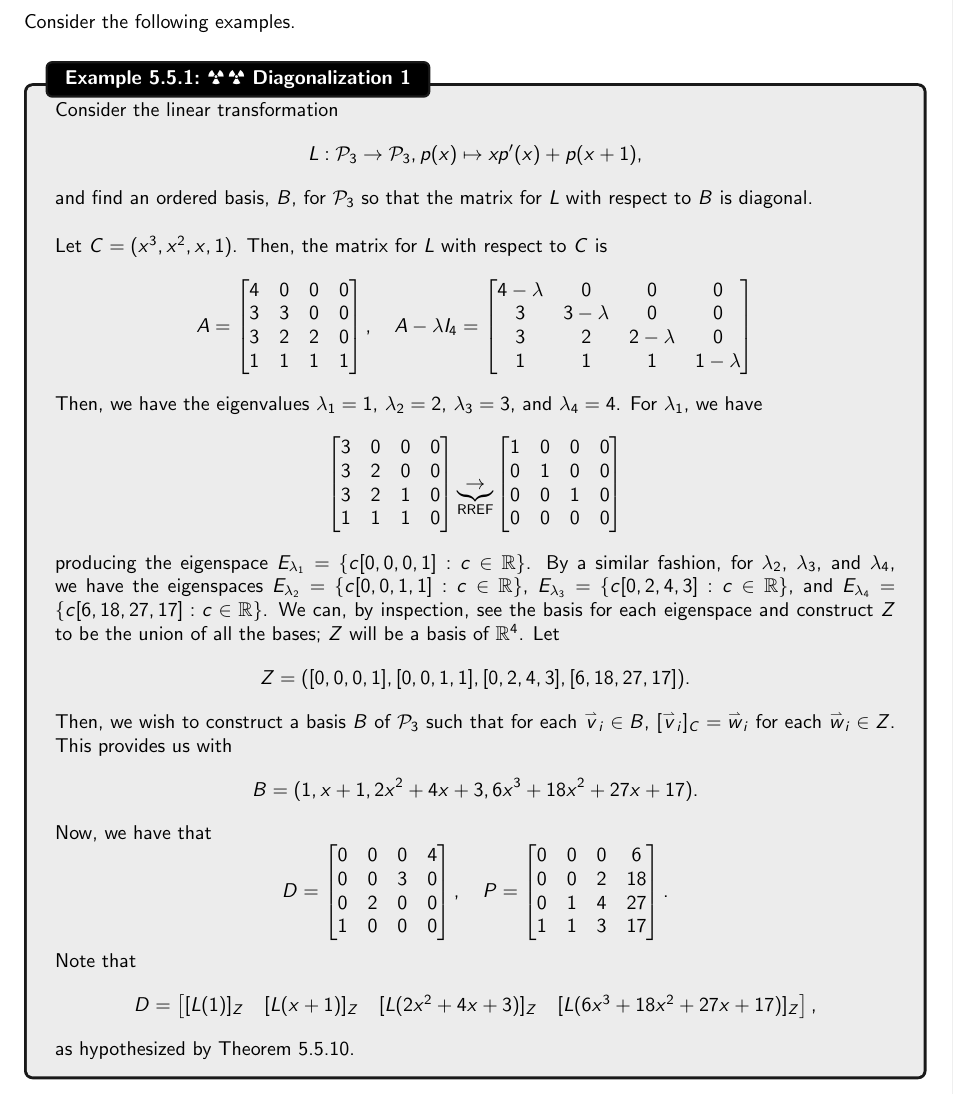
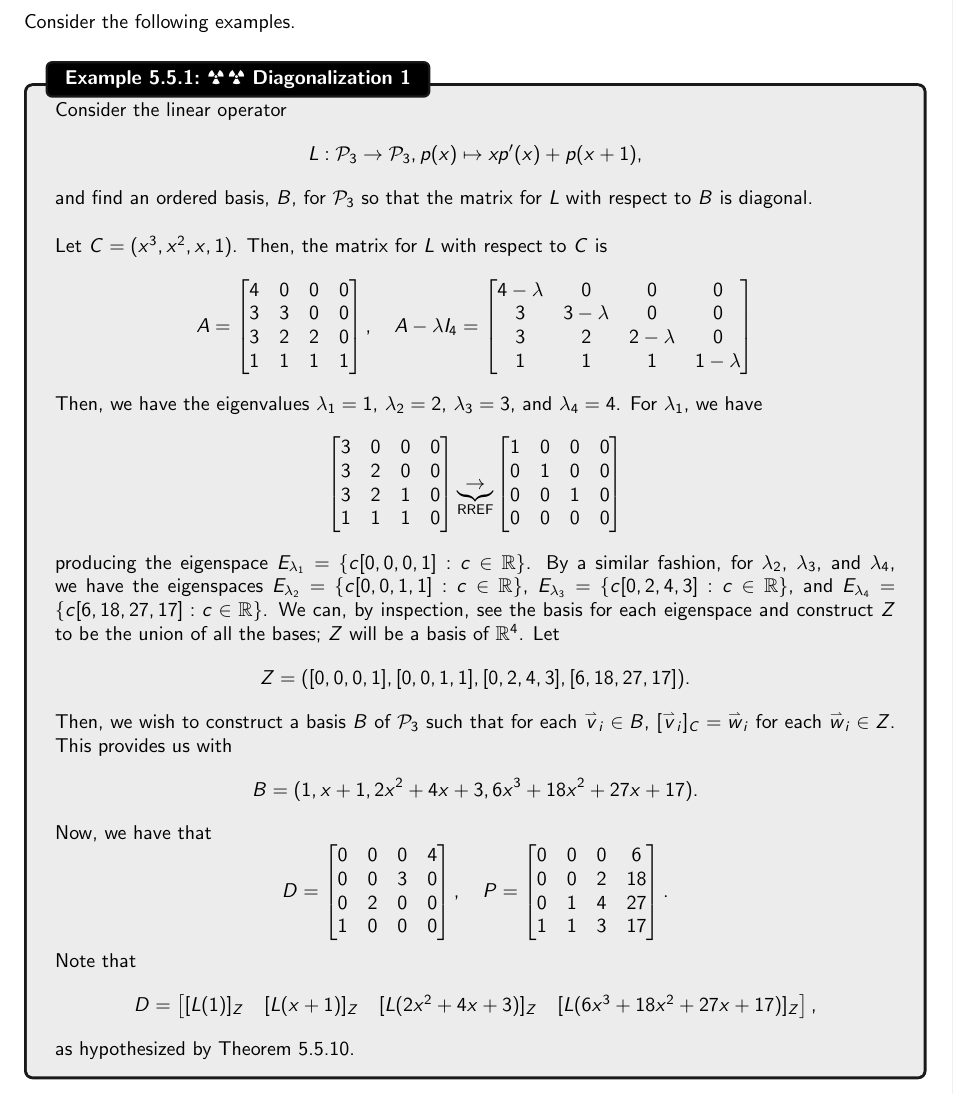
Before and after one commit to officialadithya/MATH-2135-Linear-Algebra-Notes, a LaTeX thesis (main.tex, which reads Chapters/linearTransformations.tex): part of page 152 of 199, cut so that both start at the same text. The pictures show the PDF file main.pdf that the author committed with the source.

Commit message:
Minor changes

```diff
--- a/Chapters/linearTransformations.tex
+++ b/Chapters/linearTransformations.tex
@@ -1374,7 +1374,7 @@
         Consider the following examples.
         \begin{example}{\Difficulty\,\Difficulty\,\,Diagonalization 1}{diag1}
 
-            Consider the linear transformation
+            Consider the linear operator
             \begin{equation*}
                 L:\mathcal{P}_3\to\mathcal{P}_3,p(x)\mapsto xp'(x)+p(x+1),
             \end{equation*}
```
Also changed, not shown: main.pdf.
